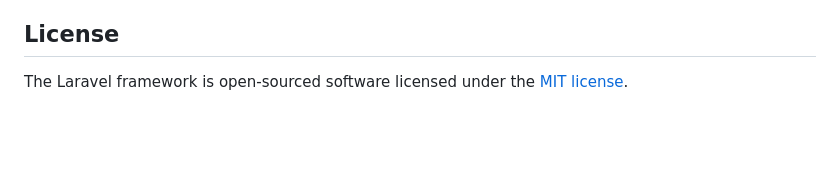
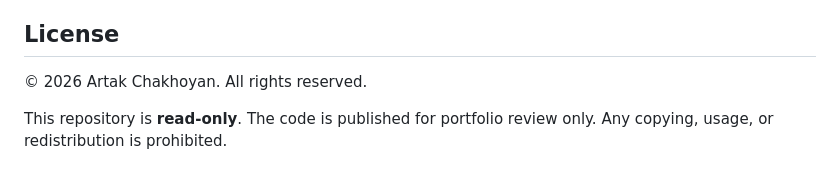
Before and after one commit to chartak/v.nrg.fitness, a Markdown page: readme.md, the part around the change. Rendered like a GitHub page; blank space fills up the shorter version.

```diff
--- a/readme.md
+++ b/readme.md
@@ -66,4 +66,8 @@ If you discover a security vulnerability within Laravel, please send an e-mail t
 
 ## License
 
-The Laravel framework is open-sourced software licensed under the [MIT license](https://opensource.org/licenses/MIT).
+© 2026 Artak Chakhoyan. All rights reserved.
+
+This repository is **read-only**.
+The code is published for portfolio review only.
+Any copying, usage, or redistribution is prohibited.
```
